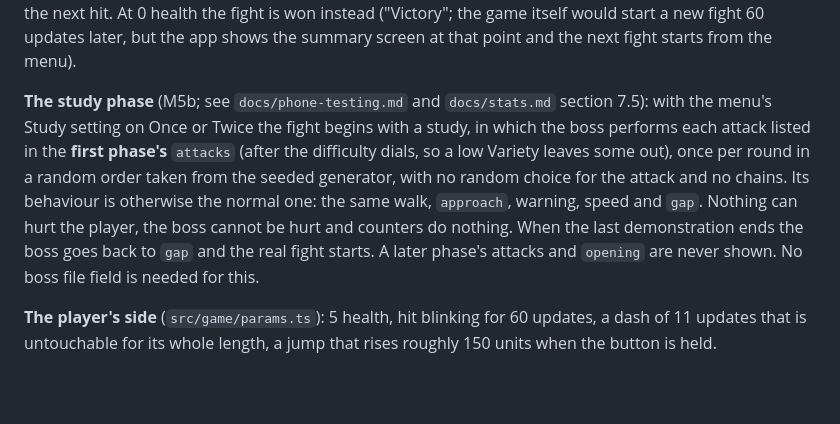
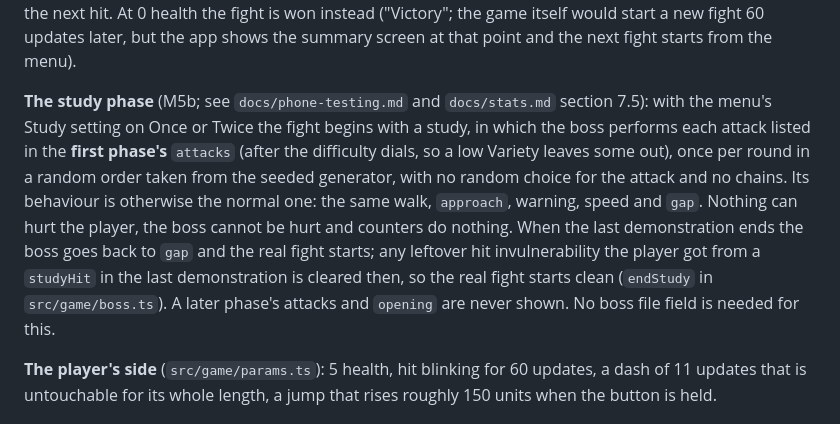
Before and after one commit to jlunesc/games_dev, a Markdown page: docs/bosses.md, the part around the change. Rendered like a GitHub page; blank space fills up the shorter version.

```diff
--- a/docs/bosses.md
+++ b/docs/bosses.md
@@ -154,7 +154,7 @@ The boss is always in one of five modes (`BossState.mode` in `src/game/state.ts`
 
 **The phase change:** it is checked when the player's hit lands. If health is at or below `maxHp * startsAtHpFraction` of the *next* phase, the boss immediately drops whatever it was doing (the attack in progress does not finish) and goes to `transition` (event `phaseChange`). One phase change per hit: if one hit (for example a double-damage hit) falls below two thresholds, the second phase change happens on the next hit. At 0 health the fight is won instead ("Victory"; the game itself would start a new fight 60 updates later, but the app shows the summary screen at that point and the next fight starts from the menu).
 
-**The study phase** (M5b; see `docs/phone-testing.md` and `docs/stats.md` section 7.5): with the menu's Study setting on Once or Twice the fight begins with a study, in which the boss performs each attack listed in the **first phase's** `attacks` (after the difficulty dials, so a low Variety leaves some out), once per round in a random order taken from the seeded generator, with no random choice for the attack and no chains. Its behaviour is otherwise the normal one: the same walk, `approach`, warning, speed and `gap`. Nothing can hurt the player, the boss cannot be hurt and counters do nothing. When the last demonstration ends the boss goes back to `gap` and the real fight starts. A later phase's attacks and `opening` are never shown. No boss file field is needed for this.
+**The study phase** (M5b; see `docs/phone-testing.md` and `docs/stats.md` section 7.5): with the menu's Study setting on Once or Twice the fight begins with a study, in which the boss performs each attack listed in the **first phase's** `attacks` (after the difficulty dials, so a low Variety leaves some out), once per round in a random order taken from the seeded generator, with no random choice for the attack and no chains. Its behaviour is otherwise the normal one: the same walk, `approach`, warning, speed and `gap`. Nothing can hurt the player, the boss cannot be hurt and counters do nothing. When the last demonstration ends the boss goes back to `gap` and the real fight starts; any leftover hit invulnerability the player got from a `studyHit` in the last demonstration is cleared then, so the real fight starts clean (`endStudy` in `src/game/boss.ts`). A later phase's attacks and `opening` are never shown. No boss file field is needed for this.
 
 **The player's side** (`src/game/params.ts`): 5 health, hit blinking for 60 updates, a dash of 11 updates that is untouchable for its whole length, a jump that rises roughly 150 units when the button is held.
 
```
Also changed, not shown: docs/phone-testing.md (+1 -1 lines), docs/stats.md (+4 -4 lines).
